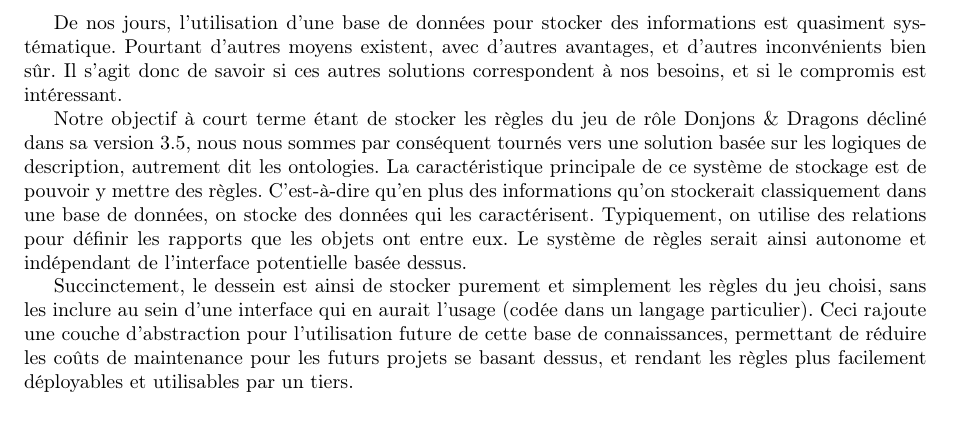
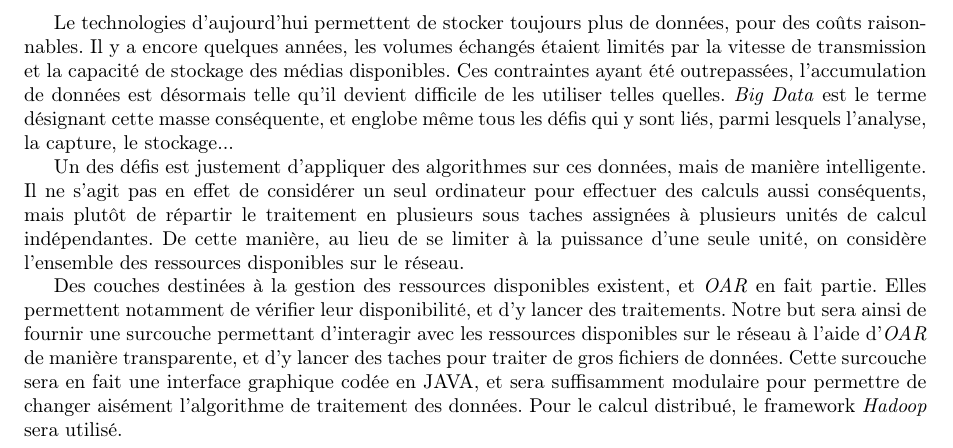
Before and after one commit to hhalex/PLS14, a LaTeX document (CompteRendu/CompteRendu.tex, which reads CompteRendu/partie1.tex): part of page 5 of 19, cut at the place of the change, the shorter picture padded with empty space. Compiled offline with pdfLaTeX.

Commit message:
[CompteRendu] Rédaction de l'introduction

```diff
--- a/CompteRendu/partie1.tex
+++ b/CompteRendu/partie1.tex
@@ -1,11 +1,10 @@
+\section{Introduction}
+
+\par Le technologies d'aujourd'hui permettent de stocker toujours plus de données, pour des coûts raisonnables. Il y a encore quelques années, les volumes échangés étaient limités par la vitesse de transmission et la capacité de stockage des médias disponibles. Ces contraintes ayant été outrepassées, l'accumulation de données est désormais telle qu'il devient difficile de les utiliser telles quelles. \emph{Big Data} est le terme désignant cette masse conséquente, et englobe même tous les défis qui y sont liés, parmi lesquels l'analyse, la capture, le stockage...
+\par Un des défis est justement d'appliquer des algorithmes sur ces données, mais de manière intelligente. Il ne s'agit pas en effet de considérer un seul ordinateur pour effectuer des calculs aussi conséquents, mais plutôt de répartir le traitement en plusieurs sous taches assignées à plusieurs unités de calcul indépendantes. De cette manière, au lieu de se limiter à la puissance d'une seule unité, on considère l'ensemble des ressources disponibles sur le réseau.
+\par Des couches destinées à la gestion des ressources disponibles existent, et \emph{OAR} en fait partie. Elles permettent notamment de vérifier leur disponibilité, et d'y lancer des traitements. Notre but sera ainsi de fournir une surcouche permettant d'interagir avec les ressources disponibles sur le réseau à l'aide d'\emph{OAR} de manière transparente, et d'y lancer des taches pour traiter de gros fichiers de données. Cette surcouche sera en fait une interface graphique codée en JAVA, et sera suffisamment modulaire pour permettre de changer aisément l'algorithme de traitement des données. Pour le calcul distribué, le framework \emph{Hadoop} sera utilisé.
 
 %%% Local Variables:
 %%% mode: latex
-%%% TeX-master: t
+%%% TeX-master: "CompteRendu"
 %%% End:
-
-\section{Introduction}
-
-\par De nos jours, l'utilisation d'une base de données pour stocker des informations est quasiment systématique. Pourtant d'autres moyens existent, avec d'autres avantages, et d'autres inconvénients bien sûr. Il s'agit donc de savoir si ces autres solutions correspondent à nos besoins, et si le compromis est intéressant.
-\par Notre objectif à court terme étant de stocker les règles du jeu de rôle Donjons \& Dragons décliné dans sa version 3.5, nous nous sommes par conséquent tournés vers une solution basée sur les logiques de description, autrement dit les ontologies. La caractéristique principale de ce système de stockage est de pouvoir y mettre des règles. C'est-à-dire qu'en plus des informations qu'on stockerait classiquement dans une base de données, on stocke des données qui les caractérisent. Typiquement, on utilise des relations pour définir les rapports que les objets ont entre eux. Le système de règles serait ainsi autonome et indépendant de l'interface potentielle basée dessus.
-\par Succinctement, le dessein est ainsi de stocker purement et simplement les règles du jeu choisi, sans les inclure au sein d'une interface qui en aurait l'usage (codée dans un langage particulier). Ceci rajoute une couche d'abstraction pour l'utilisation future de cette base de connaissances, permettant de réduire les coûts de maintenance pour les futurs projets se basant dessus, et rendant les règles plus facilement déployables et utilisables par un tiers.
```
